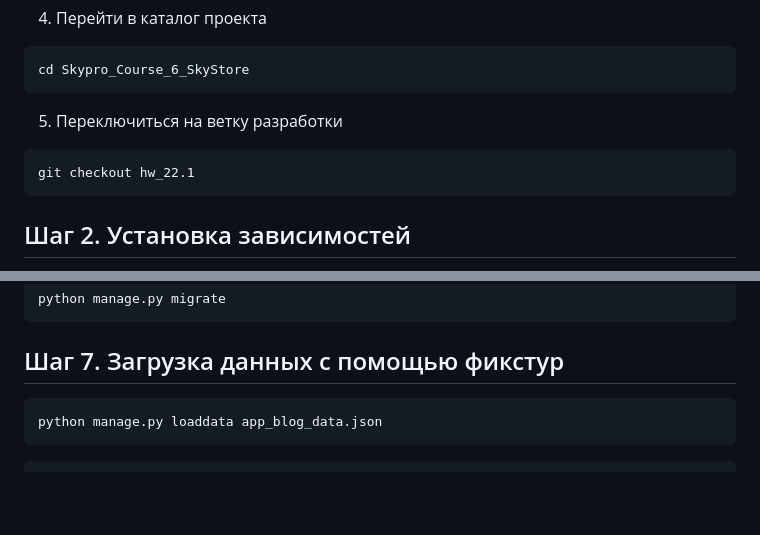
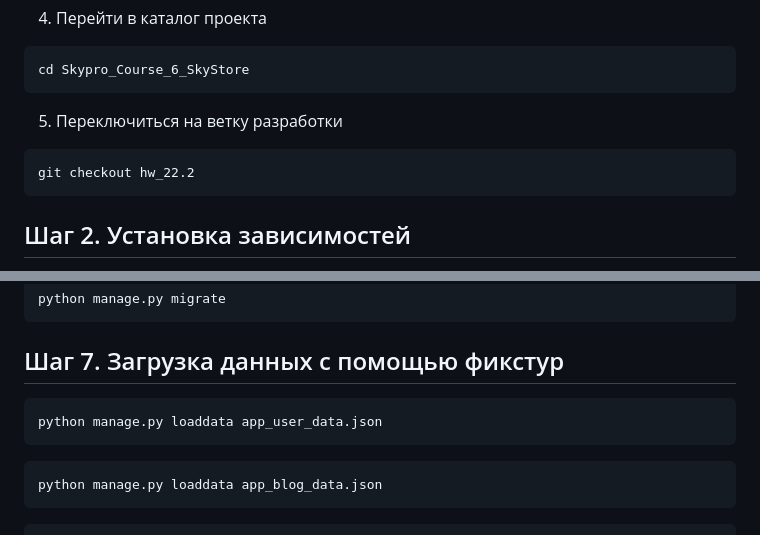
Before and after one commit to arinazaikina/Skypro_Course_6_SkyStore, a Markdown page: README.md, 2 parts joined by grey strips. Drawn GitHub-style; blank space fills up the shorter version.

````diff
--- a/README.md
+++ b/README.md
@@ -13,7 +13,7 @@ cd Skypro_Course_6_SkyStore
 ```
 5. Переключиться на ветку разработки
 ```bash
-git checkout hw_22.1
+git checkout hw_22.2
 ```
 
 ## Шаг 2. Установка зависимостей
@@ -104,6 +104,9 @@ python manage.py migrate
 
 ## Шаг 7. Загрузка данных с помощью фикстур
 ```bash
+python manage.py loaddata app_user_data.json
+```
+```bash
 python manage.py loaddata app_blog_data.json
 ```
 ```bash
````
